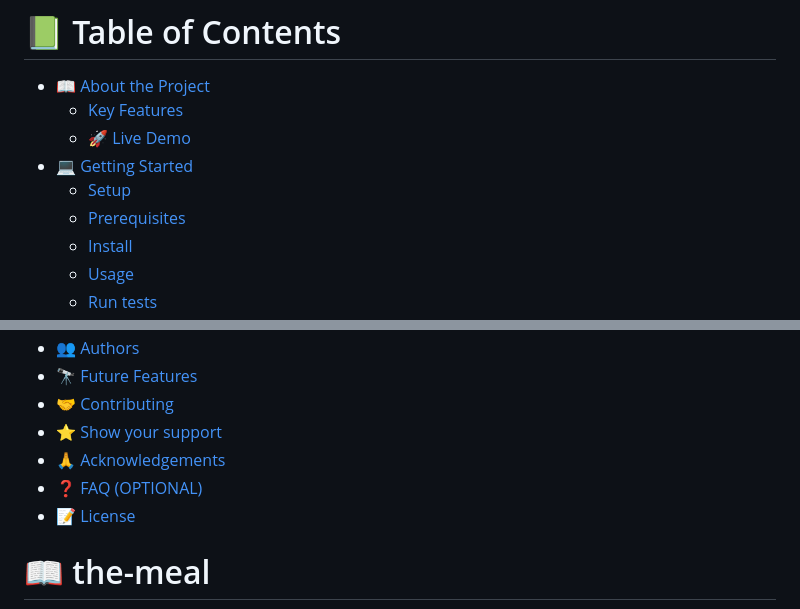
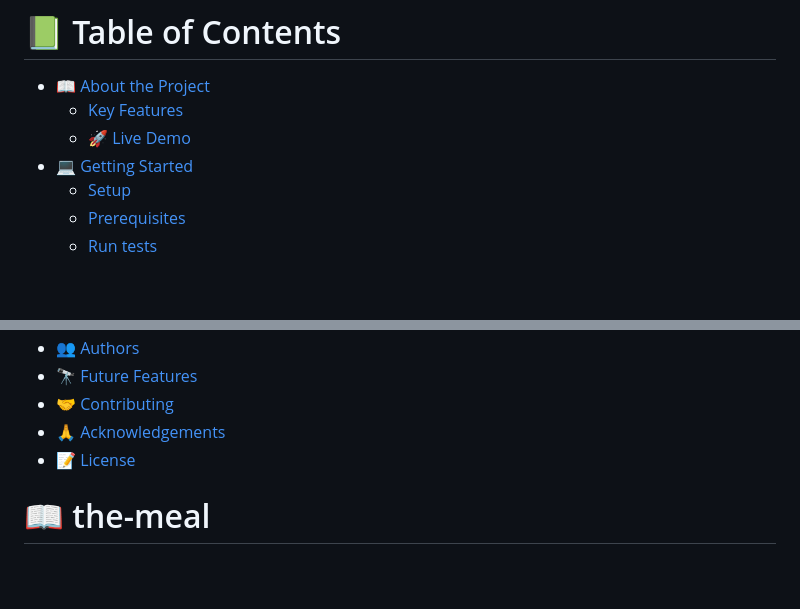
Before and after one commit to HanaSabih/the-meal, a Markdown page: README.md, 2 parts joined by grey strips. Drawn GitHub-style; blank space fills up the shorter version.

```diff
--- a/README.md
+++ b/README.md
@@ -10,6 +10,4 @@
 - [💻 Getting Started](#getting-started)
   - [Setup](#setup)
   - [Prerequisites](#prerequisites)
-  - [Install](#install)
-  - [Usage](#usage)
   - [Run tests](#run-tests)
@@ -17,9 +14,7 @@
 - [👥 Authors](#authors)
 - [🔭 Future Features](#future-features)
 - [🤝 Contributing](#contributing)
-- [⭐️ Show your support](#support)
 - [🙏 Acknowledgements](#acknowledgements)
-- [❓ FAQ (OPTIONAL)](#faq)
 - [📝 License](#license)
 
 <!-- PROJECT DESCRIPTION -->
```
Also changed, not shown: other parts of README.md (+11 -83 lines).
